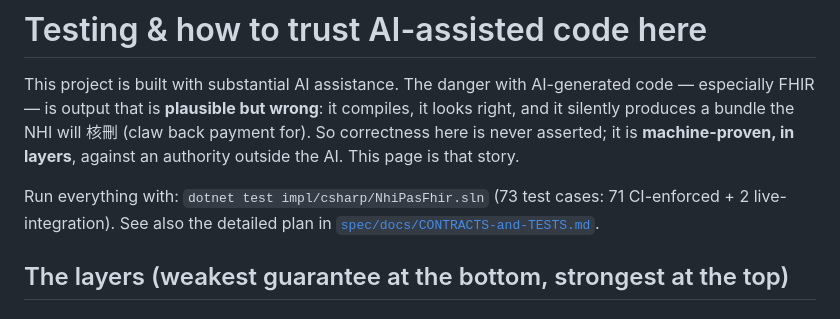
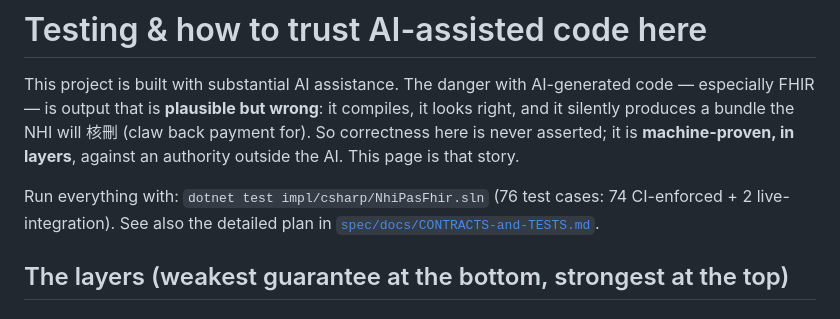
Before and after one commit to tm731531/nhi-pas-fhir, a Markdown page: TESTING.md, the part around the change. Rendered like a GitHub page.

```diff
--- a/TESTING.md
+++ b/TESTING.md
@@ -5,7 +5,7 @@ FHIR — is output that is **plausible but wrong**: it compiles, it looks right,
 a bundle the NHI will 核刪 (claw back payment for). So correctness here is never asserted; it is
 **machine-proven, in layers**, against an authority outside the AI. This page is that story.
 
-Run everything with: `dotnet test impl/csharp/NhiPasFhir.sln` (73 test cases: 71 CI-enforced + 2 live-integration). See also the detailed
+Run everything with: `dotnet test impl/csharp/NhiPasFhir.sln` (76 test cases: 74 CI-enforced + 2 live-integration). See also the detailed
 plan in [`spec/docs/CONTRACTS-and-TESTS.md`](spec/docs/CONTRACTS-and-TESTS.md).
 
 ## The layers (weakest guarantee at the bottom, strongest at the top)
```
Also changed, not shown: AGENTS.md (+1 -1 lines), README.md (+1 -1 lines).
